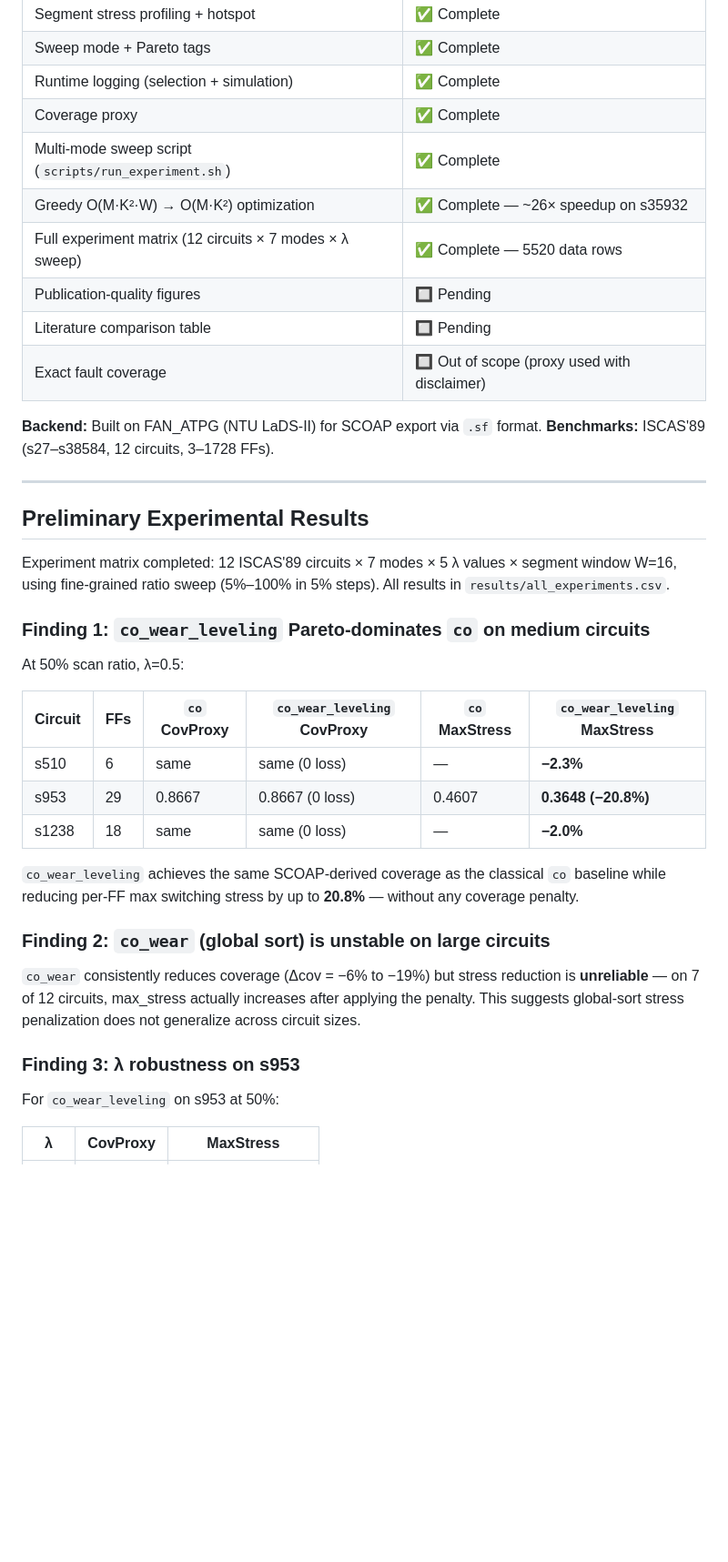
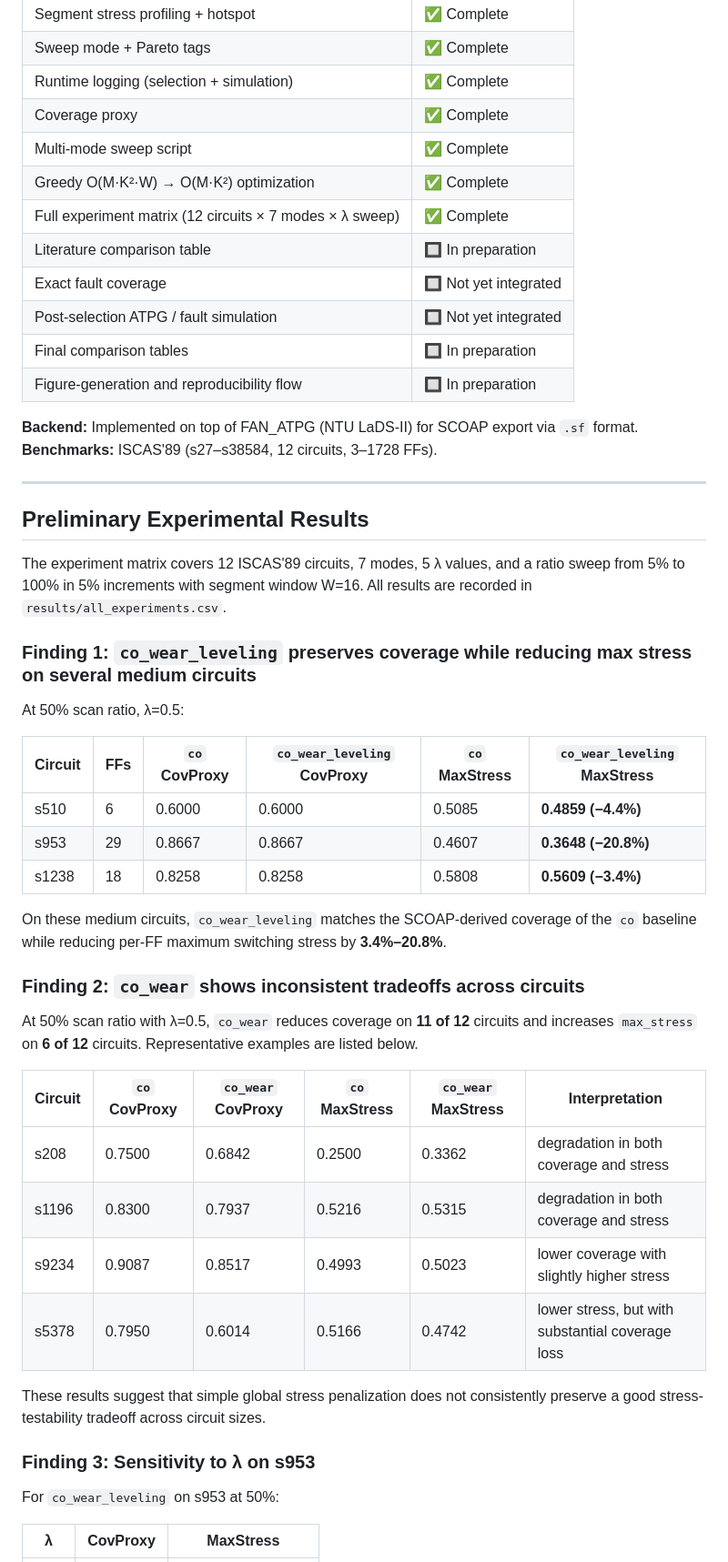
Before and after one commit to Rueilian/ScanForge, a Markdown page: progress_report.md, the part around one of its changes. Shown at 91% size. Drawn GitHub-style; blank space fills up the shorter version.

Commit message:
Refine progress report framing
Co-authored-by: Copilot <223556219+Copilot@users.noreply.github.com>

```diff
--- a/progress_report.md
+++ b/progress_report.md
@@ -84,43 +86,50 @@ Explicit disclaimer: this is a testability preservation proxy, not exact stuck-a
 | Sweep mode + Pareto tags | ✅ Complete |
 | Runtime logging (selection + simulation) | ✅ Complete |
 | Coverage proxy | ✅ Complete |
-| Multi-mode sweep script (`scripts/run_experiment.sh`) | ✅ Complete |
-| Greedy O(M·K²·W) → O(M·K²) optimization | ✅ Complete — ~26× speedup on s35932 |
-| Full experiment matrix (12 circuits × 7 modes × λ sweep) | ✅ Complete — 5520 data rows |
-| Publication-quality figures | 🔲 Pending |
-| Literature comparison table | 🔲 Pending |
-| Exact fault coverage | 🔲 Out of scope (proxy used with disclaimer) |
+| Multi-mode sweep script | ✅ Complete |
+| Greedy O(M·K²·W) → O(M·K²) optimization | ✅ Complete |
+| Full experiment matrix (12 circuits × 7 modes × λ sweep) | ✅ Complete |
+| Literature comparison table | 🔲 In preparation |
+| Exact fault coverage | 🔲 Not yet integrated |
+| Post-selection ATPG / fault simulation | 🔲 Not yet integrated |
+| Final comparison tables | 🔲 In preparation |
+| Figure-generation and reproducibility flow | 🔲 In preparation |
 
-**Backend:** Built on FAN_ATPG (NTU LaDS-II) for SCOAP export via `.sf` format.
+**Backend:** Implemented on top of FAN_ATPG (NTU LaDS-II) for SCOAP export via `.sf` format.
 **Benchmarks:** ISCAS'89 (s27–s38584, 12 circuits, 3–1728 FFs).
 
 ---
 
 ## Preliminary Experimental Results
 
-Experiment matrix completed: 12 ISCAS'89 circuits × 7 modes × 5 λ values × segment window W=16,
-using fine-grained ratio sweep (5%–100% in 5% steps). All results in `results/all_experiments.csv`.
+The experiment matrix covers 12 ISCAS'89 circuits, 7 modes, 5 λ values, and a ratio sweep from 5% to 100% in 5% increments with segment window W=16. All results are recorded in `results/all_experiments.csv`.
 
-### Finding 1: `co_wear_leveling` Pareto-dominates `co` on medium circuits
+### Finding 1: `co_wear_leveling` preserves coverage while reducing max stress on several medium circuits
 
 At 50% scan ratio, λ=0.5:
 
 | Circuit | FFs | `co` CovProxy | `co_wear_leveling` CovProxy | `co` MaxStress | `co_wear_leveling` MaxStress |
 |---------|-----|--------------|----------------------------|---------------|------------------------------|
-| s510    | 6   | same         | same (0 loss)              | —             | **−2.3%** |
-| s953    | 29  | 0.8667       | 0.8667 (0 loss)            | 0.4607        | **0.3648 (−20.8%)** |
-| s1238   | 18  | same         | same (0 loss)              | —             | **−2.0%** |
+| s510    | 6   | 0.6000       | 0.6000                     | 0.5085        | **0.4859 (−4.4%)** |
+| s953    | 29  | 0.8667       | 0.8667                     | 0.4607        | **0.3648 (−20.8%)** |
+| s1238   | 18  | 0.8258       | 0.8258                     | 0.5808        | **0.5609 (−3.4%)** |
 
-`co_wear_leveling` achieves the same SCOAP-derived coverage as the classical `co` baseline while
-reducing per-FF max switching stress by up to **20.8%** — without any coverage penalty.
+On these medium circuits, `co_wear_leveling` matches the SCOAP-derived coverage of the `co` baseline while reducing per-FF maximum switching stress by **3.4%–20.8%**.
 
-### Finding 2: `co_wear` (global sort) is unstable on large circuits
+### Finding 2: `co_wear` shows inconsistent tradeoffs across circuits
 
-`co_wear` consistently reduces coverage (Δcov = −6% to −19%) but stress reduction is
-**unreliable** — on 7 of 12 circuits, max_stress actually increases after applying the penalty.
-This suggests global-sort stress penalization does not generalize across circuit sizes.
+At 50% scan ratio with λ=0.5, `co_wear` reduces coverage on **11 of 12** circuits and increases `max_stress` on **6 of 12** circuits. Representative examples are listed below.
 
-### Finding 3: λ robustness on s953
+| Circuit | `co` CovProxy | `co_wear` CovProxy | `co` MaxStress | `co_wear` MaxStress | Interpretation |
+|---------|---------------|--------------------|----------------|---------------------|----------------|
+| s208    | 0.7500 | 0.6842 | 0.2500 | 0.3362 | degradation in both coverage and stress |
+| s1196   | 0.8300 | 0.7937 | 0.5216 | 0.5315 | degradation in both coverage and stress |
+| s9234   | 0.9087 | 0.8517 | 0.4993 | 0.5023 | lower coverage with slightly higher stress |
+| s5378   | 0.7950 | 0.6014 | 0.5166 | 0.4742 | lower stress, but with substantial coverage loss |
+
+These results suggest that simple global stress penalization does not consistently preserve a good stress-testability tradeoff across circuit sizes.
+
+### Finding 3: Sensitivity to λ on s953
 
 For `co_wear_leveling` on s953 at 50%:
 
```
Also changed, not shown: other parts of progress_report.md (+64 -55 lines), spec.md (+26 -1 lines).
